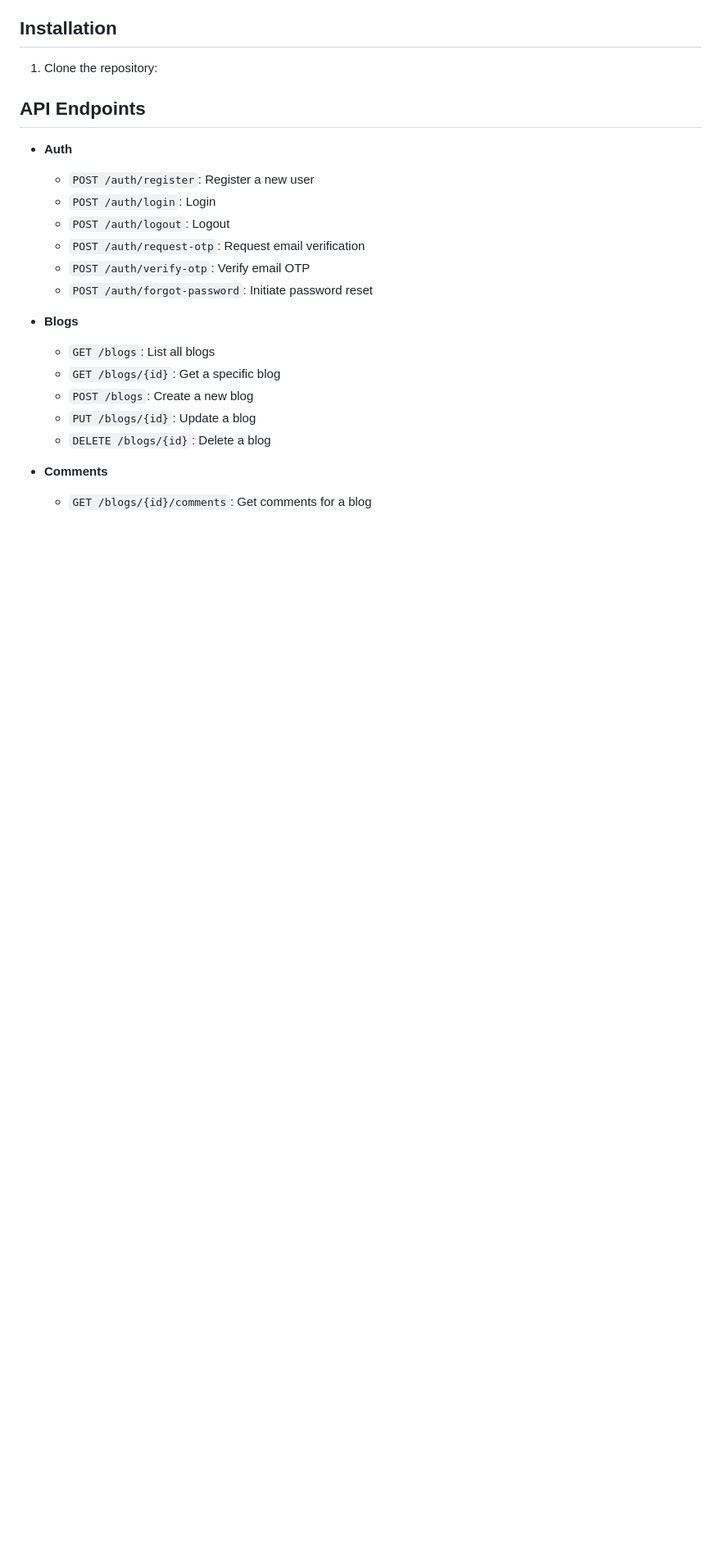
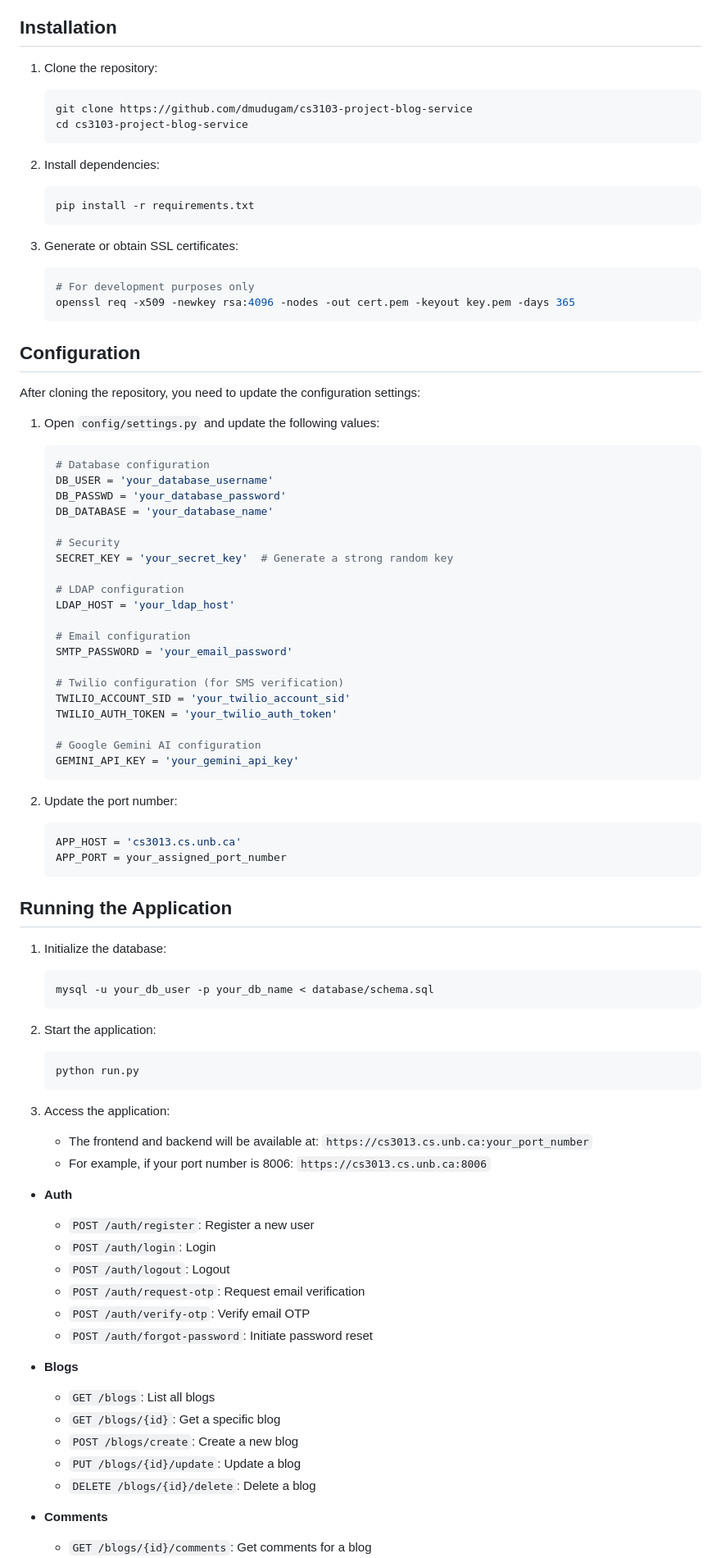
Before and after one commit to dmudugam/cs3103-project-blog-service, a Markdown page: README.md, the part around the change printed below. Shown: that part at 82% size. Rendered like a GitHub page; blank space fills up the shorter version.

Commit message:
CS3103: Update README and Add Logo

````diff
--- a/README.md
+++ b/README.md
@@ -66,8 +66,71 @@ A full-featured blog service built with Flask and Vue.js that enables users to c
 ## Installation
 
 1. Clone the repository:
+   ```bash
+   git clone https://github.com/dmudugam/cs3103-project-blog-service
+   cd cs3103-project-blog-service
+   ```
 
-## API Endpoints
+3. Install dependencies:
+   ```bash
+   pip install -r requirements.txt
+   ```
+
+4. Generate or obtain SSL certificates:
+   ```bash
+   # For development purposes only
+   openssl req -x509 -newkey rsa:4096 -nodes -out cert.pem -keyout key.pem -days 365
+   ```
+
+## Configuration
+
+After cloning the repository, you need to update the configuration settings:
+
+1. Open `config/settings.py` and update the following values:
+   ```python
+   # Database configuration
+   DB_USER = 'your_database_username'
+   DB_PASSWD = 'your_database_password'
+   DB_DATABASE = 'your_database_name'
+
+   # Security
+   SECRET_KEY = 'your_secret_key'  # Generate a strong random key
+
+   # LDAP configuration
+   LDAP_HOST = 'your_ldap_host'
+
+   # Email configuration
+   SMTP_PASSWORD = 'your_email_password'
+
+   # Twilio configuration (for SMS verification)
+   TWILIO_ACCOUNT_SID = 'your_twilio_account_sid'
+   TWILIO_AUTH_TOKEN = 'your_twilio_auth_token'
+
+   # Google Gemini AI configuration
+   GEMINI_API_KEY = 'your_gemini_api_key'
+   ```
+
+2. Update the port number:
+   ```python
+   APP_HOST = 'cs3013.cs.unb.ca'
+   APP_PORT = your_assigned_port_number
+   ```
+
+## Running the Application
+
+1. Initialize the database:
+   ```bash
+   mysql -u your_db_user -p your_db_name < database/schema.sql
+   ```
+
+2. Start the application:
+   ```bash
+   python run.py
+   ```
+
+3. Access the application:
+   - The frontend and backend will be available at: `https://cs3013.cs.unb.ca:your_port_number`
+   - For example, if your port number is 8006: `https://cs3013.cs.unb.ca:8006`
 
 - **Auth**
   - `POST /auth/register`: Register a new user
@@ -80,9 +143,9 @@ A full-featured blog service built with Flask and Vue.js that enables users to c
 - **Blogs**
   - `GET /blogs`: List all blogs
   - `GET /blogs/{id}`: Get a specific blog
-  - `POST /blogs`: Create a new blog
-  - `PUT /blogs/{id}`: Update a blog
-  - `DELETE /blogs/{id}`: Delete a blog
+  - `POST /blogs/create`: Create a new blog
+  - `PUT /blogs/{id}/update`: Update a blog
+  - `DELETE /blogs/{id}/delete`: Delete a blog
 
 - **Comments**
   - `GET /blogs/{id}/comments`: Get comments for a blog
````
Also changed, not shown: other parts of README.md (+20 -10 lines), static/images/logo.png (added).
